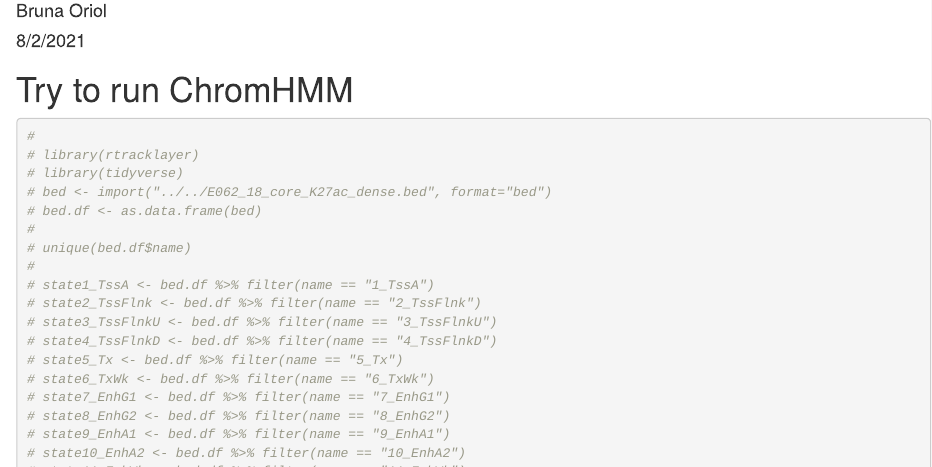
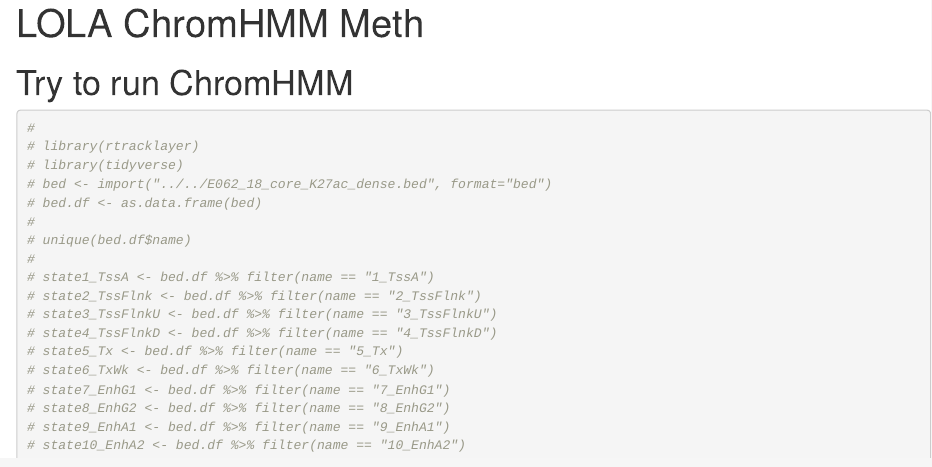
Before and after one commit to hostimmuneOMICS/BCN02_OmicsAnalysis, an R Markdown document (13.ChromHMM_Meth.Rmd): the page in a window 1100 px wide, from 70 px down before the commit and from 20 px down after it, so that both start at the same text. Rendered offline with R 4.5, knitr and Pandoc, with nearby package versions; the code chunks are not run, so their results and figures are left out.

Commit message:
Update 13.ChromHMM_Meth.Rmd

```diff
--- a/13.ChromHMM_Meth.Rmd
+++ b/13.ChromHMM_Meth.Rmd
@@ -1,7 +1,5 @@
 ---
-title: "LOLA"
-author: "Bruna Oriol"
-date: "8/2/2021"
+title: "LOLA ChromHMM Meth"
 output: html_document
 ---
 # Try to run ChromHMM
```
